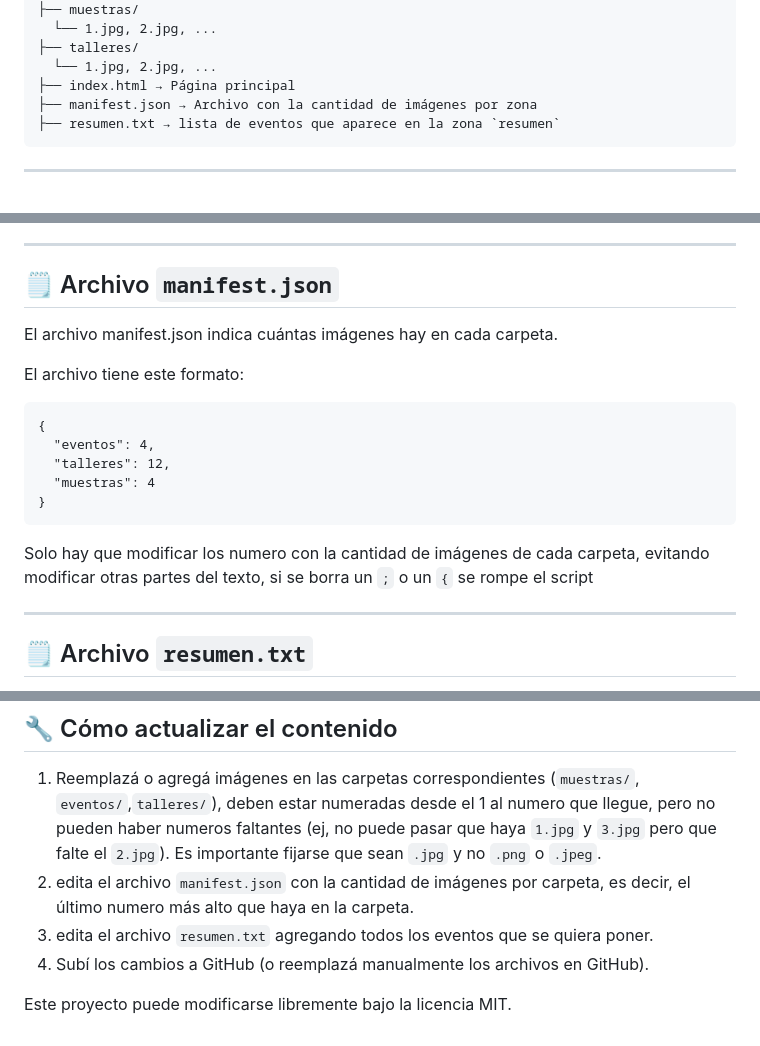
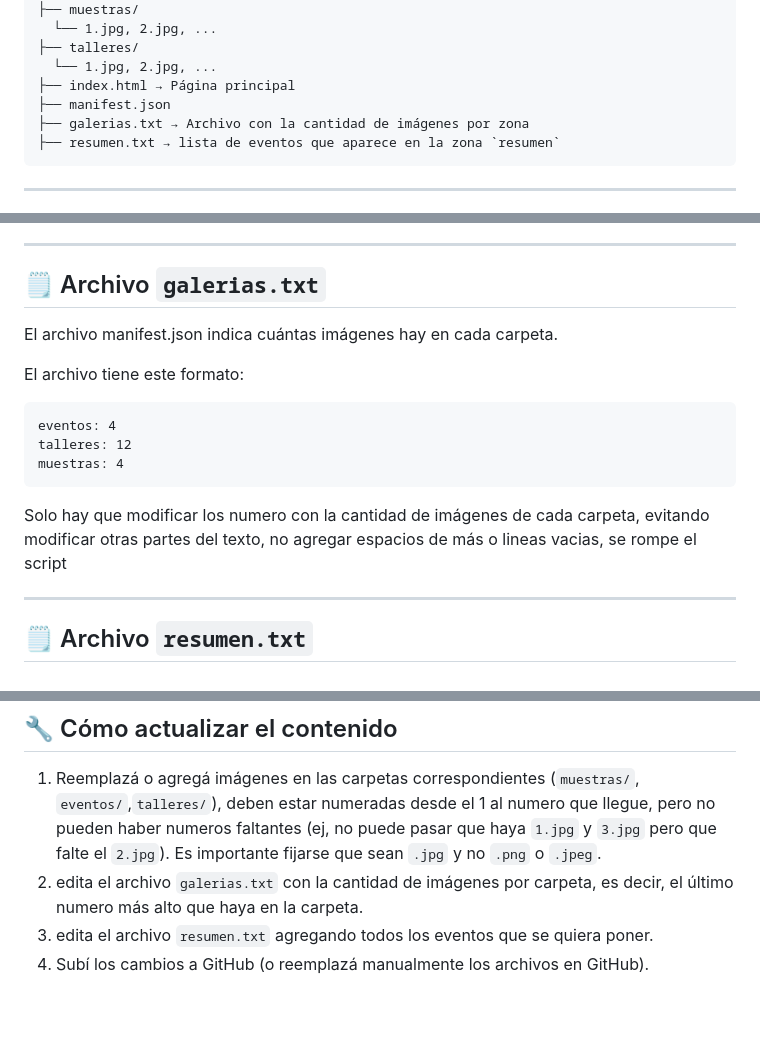
Before and after one commit to CulturaEsquel/cartelera-melipal, a Markdown page: README.md, 3 parts joined by grey strips. Drawn GitHub-style; blank space fills up the shorter version.

````diff
--- a/README.md
+++ b/README.md
@@ -22,7 +22,8 @@ cartelera-melipal/
 ├── talleres/
   └── 1.jpg, 2.jpg, ...
 ├── index.html → Página principal
-├── manifest.json → Archivo con la cantidad de imágenes por zona
+├── manifest.json
+├── galerias.txt → Archivo con la cantidad de imágenes por zona
 ├── resumen.txt → lista de eventos que aparece en la zona `resumen`
 ```
 ---
@@ -41,18 +42,16 @@ Excepto la zona `resumen`.  Esta zona toma los datos del archivo `resumen.txt` y
 
 ---
 
-## 🗒 Archivo `manifest.json`
+## 🗒 Archivo `galerias.txt`
 El archivo manifest.json indica cuántas imágenes hay en cada carpeta.
 
 El archivo tiene este formato:
 ```
-{
-  "eventos": 4,
-  "talleres": 12,
-  "muestras": 4
-}
+eventos: 4
+talleres: 12
+muestras: 4
 ```
-Solo hay que modificar los numero con la cantidad de imágenes de cada carpeta, evitando modificar otras partes del texto, si se borra un `;` o un `{` se rompe el script
+Solo hay que modificar los numero con la cantidad de imágenes de cada carpeta, evitando modificar otras partes del texto, no agregar espacios de más o lineas vacias, se rompe el script
 
 ---
 
@@ -74,8 +73,6 @@ los datos o campos para cada evento son:\
 ## 🔧 Cómo actualizar el contenido
 
 1. Reemplazá o agregá imágenes en las carpetas correspondientes (`muestras/`, `eventos/`,`talleres/`), deben estar numeradas desde el 1 al numero que llegue, pero no pueden haber numeros faltantes (ej, no puede pasar que haya `1.jpg` y `3.jpg` pero que falte el `2.jpg`). Es importante fijarse que sean `.jpg` y no `.png` o `.jpeg`.
-2. edita el archivo `manifest.json` con la cantidad de imágenes por carpeta, es decir, el último numero más alto que haya en la carpeta.
+2. edita el archivo `galerias.txt` con la cantidad de imágenes por carpeta, es decir, el último numero más alto que haya en la carpeta.
 3. edita el archivo `resumen.txt` agregando todos los eventos que se quiera poner.
 4. Subí los cambios a GitHub (o reemplazá manualmente los archivos en GitHub).
-
-Este proyecto puede modificarse libremente bajo la licencia MIT.
````
